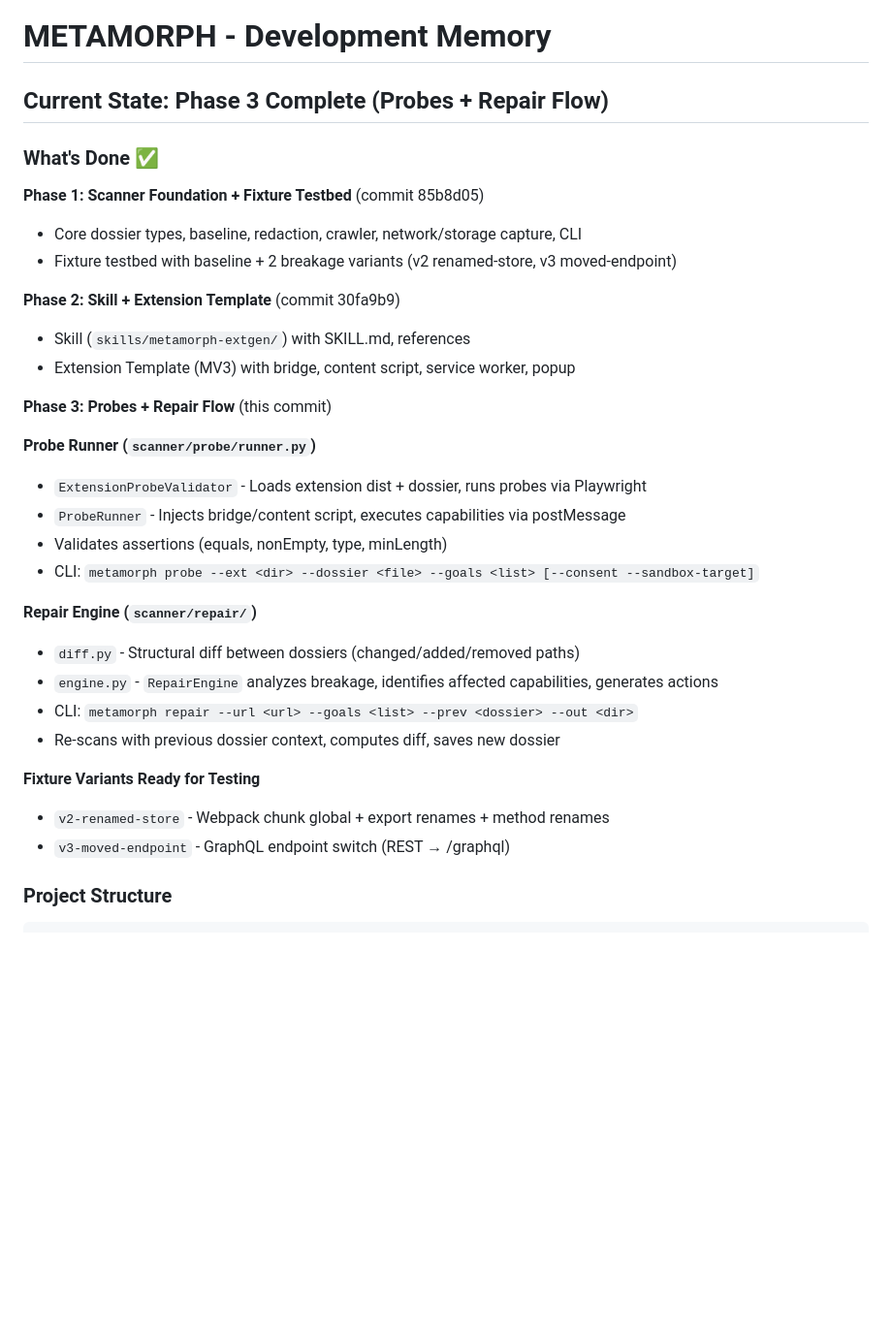
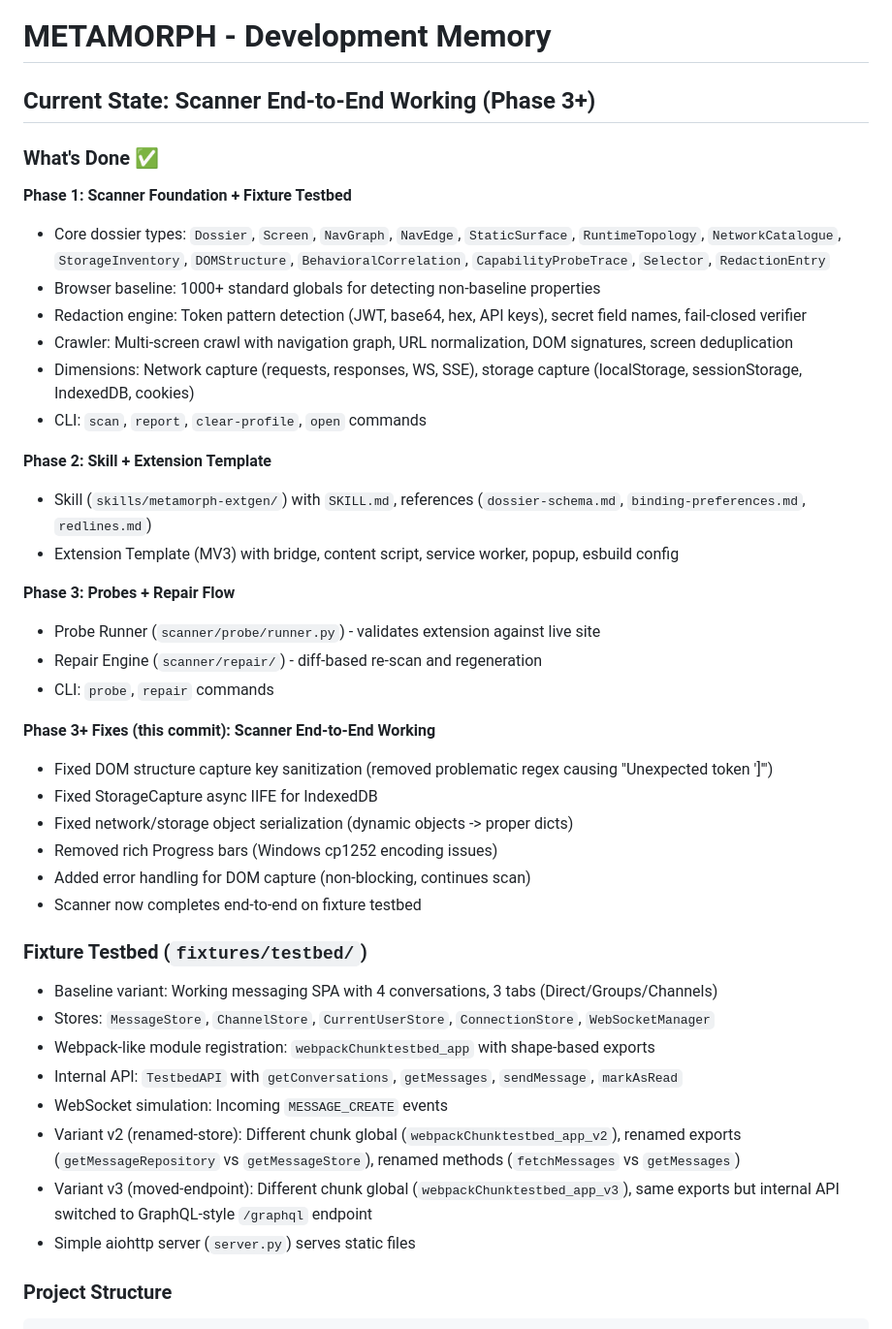
Before and after one commit to GuiVicS/metamorph, a Markdown page: MEMORY.md, the part around one of its changes. Shown at 97% size. GitHub-like rendering; blank space fills up the shorter version.

````diff
--- a/MEMORY.md
+++ b/MEMORY.md
@@ -1,34 +1,43 @@
 # METAMORPH - Development Memory
 
-## Current State: Phase 3 Complete (Probes + Repair Flow)
+## Current State: Scanner End-to-End Working (Phase 3+)
 
 ### What's Done ✅
 
-**Phase 1: Scanner Foundation + Fixture Testbed** (commit 85b8d05)
-- Core dossier types, baseline, redaction, crawler, network/storage capture, CLI
-- Fixture testbed with baseline + 2 breakage variants (v2 renamed-store, v3 moved-endpoint)
+**Phase 1: Scanner Foundation + Fixture Testbed**
+- Core dossier types: `Dossier`, `Screen`, `NavGraph`, `NavEdge`, `StaticSurface`, `RuntimeTopology`, `NetworkCatalogue`, `StorageInventory`, `DOMStructure`, `BehavioralCorrelation`, `CapabilityProbeTrace`, `Selector`, `RedactionEntry`
+- Browser baseline: 1000+ standard globals for detecting non-baseline properties
+- Redaction engine: Token pattern detection (JWT, base64, hex, API keys), secret field names, fail-closed verifier
+- Crawler: Multi-screen crawl with navigation graph, URL normalization, DOM signatures, screen deduplication
+- Dimensions: Network capture (requests, responses, WS, SSE), storage capture (localStorage, sessionStorage, IndexedDB, cookies)
+- CLI: `scan`, `report`, `clear-profile`, `open` commands
 
-**Phase 2: Skill + Extension Template** (commit 30fa9b9)
-- Skill (`skills/metamorph-extgen/`) with SKILL.md, references
-- Extension Template (MV3) with bridge, content script, service worker, popup
+**Phase 2: Skill + Extension Template**
+- Skill (`skills/metamorph-extgen/`) with `SKILL.md`, references (`dossier-schema.md`, `binding-preferences.md`, `redlines.md`)
+- Extension Template (MV3) with bridge, content script, service worker, popup, esbuild config
 
-**Phase 3: Probes + Repair Flow** (this commit)
+**Phase 3: Probes + Repair Flow**
+- Probe Runner (`scanner/probe/runner.py`) - validates extension against live site
+- Repair Engine (`scanner/repair/`) - diff-based re-scan and regeneration
+- CLI: `probe`, `repair` commands
 
-**Probe Runner (`scanner/probe/runner.py`)**
-- `ExtensionProbeValidator` - Loads extension dist + dossier, runs probes via Playwright
-- `ProbeRunner` - Injects bridge/content script, executes capabilities via postMessage
-- Validates assertions (equals, nonEmpty, type, minLength)
-- CLI: `metamorph probe --ext <dir> --dossier <file> --goals <list> [--consent --sandbox-target]`
+**Phase 3+ Fixes (this commit): Scanner End-to-End Working**
+- Fixed DOM structure capture key sanitization (removed problematic regex causing "Unexpected token ']'")
+- Fixed StorageCapture async IIFE for IndexedDB
+- Fixed network/storage object serialization (dynamic objects -> proper dicts)
+- Removed rich Progress bars (Windows cp1252 encoding issues)
+- Added error handling for DOM capture (non-blocking, continues scan)
+- Scanner now completes end-to-end on fixture testbed
 
-**Repair Engine (`scanner/repair/`)**
-- `diff.py` - Structural diff between dossiers (changed/added/removed paths)
-- `engine.py` - `RepairEngine` analyzes breakage, identifies affected capabilities, generates actions
-- CLI: `metamorph repair --url <url> --goals <list> --prev <dossier> --out <dir>`
-- Re-scans with previous dossier context, computes diff, saves new dossier
-
-**Fixture Variants Ready for Testing**
-- `v2-renamed-store` - Webpack chunk global + export renames + method renames
-- `v3-moved-endpoint` - GraphQL endpoint switch (REST → /graphql)
+### Fixture Testbed (`fixtures/testbed/`)
+- Baseline variant: Working messaging SPA with 4 conversations, 3 tabs (Direct/Groups/Channels)
+- Stores: `MessageStore`, `ChannelStore`, `CurrentUserStore`, `ConnectionStore`, `WebSocketManager`
+- Webpack-like module registration: `webpackChunktestbed_app` with shape-based exports
+- Internal API: `TestbedAPI` with `getConversations`, `getMessages`, `sendMessage`, `markAsRead`
+- WebSocket simulation: Incoming `MESSAGE_CREATE` events
+- Variant v2 (renamed-store): Different chunk global (`webpackChunktestbed_app_v2`), renamed exports (`getMessageRepository` vs `getMessageStore`), renamed methods (`fetchMessages` vs `getMessages`)
+- Variant v3 (moved-endpoint): Different chunk global (`webpackChunktestbed_app_v3`), same exports but internal API switched to GraphQL-style `/graphql` endpoint
+- Simple aiohttp server (`server.py`) serves static files
 
 ### Project Structure
 ```
````
Also changed, not shown: other parts of MEMORY.md (+24 -39 lines).
